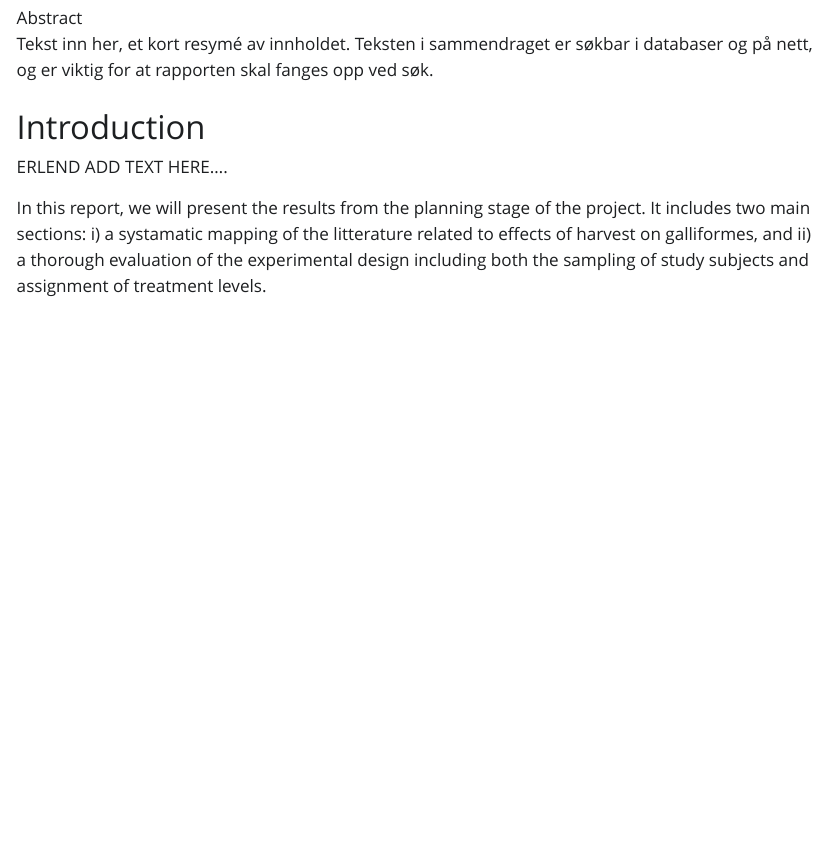
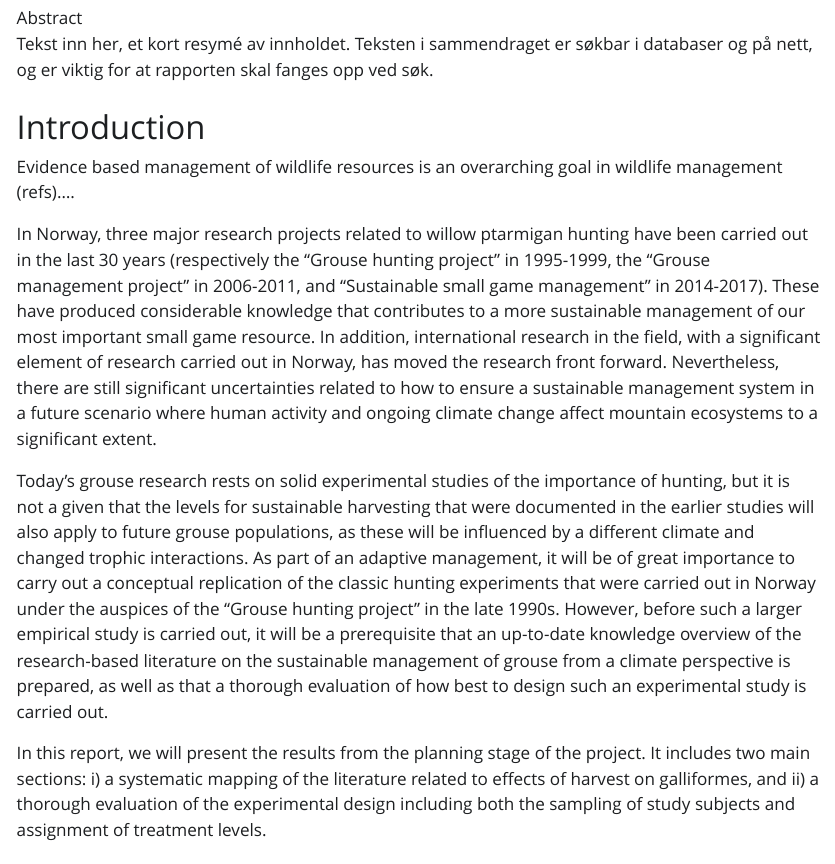
Before and after one commit to ErlendNilsen/Sluttrapport_forprosjekt, a Quarto document (Report/Harvest_pilot_NINA_report.qmd): the page in a window 1100 px wide, from 140 px down. The pictures show the output file Report/Harvest_pilot_NINA_report.html that the author committed with the source, opened offline; Quarto's library style sheets are replaced by a plain one without menus.

Commit message:
Added some more introduction

```diff
--- a/Report/Harvest_pilot_NINA_report.qmd
+++ b/Report/Harvest_pilot_NINA_report.qmd
@@ -73,9 +73,13 @@ require(tidyverse)
 
 # Introduction {#inl}
 
-ERLEND ADD TEXT HERE....
+Evidence based management of wildlife resources is an overarching goal in wildlife management (refs)....
 
-In this report, we will present the results from the planning stage of the project. It includes two main sections: i) a systamatic mapping of the litterature related to effects of harvest on galliformes, and ii) a thorough evaluation of the experimental design including both the sampling of study subjects and assignment of treatment levels.
+In Norway, three major research projects related to willow ptarmigan hunting have been carried out in the last 30 years (respectively the "Grouse hunting project" in 1995-1999, the "Grouse management project" in 2006-2011, and "Sustainable small game management" in 2014-2017). These have produced considerable knowledge that contributes to a more sustainable management of our most important small game resource. In addition, international research in the field, with a significant element of research carried out in Norway, has moved the research front forward. Nevertheless, there are still significant uncertainties related to how to ensure a sustainable management system in a future scenario where human activity and ongoing climate change affect mountain ecosystems to a significant extent.
+
+Today's grouse research rests on solid experimental studies of the importance of hunting, but it is not a given that the levels for sustainable harvesting that were documented in the earlier studies will also apply to future grouse populations, as these will be influenced by a different climate and changed trophic interactions. As part of an adaptive management, it will be of great importance to carry out a conceptual replication of the classic hunting experiments that were carried out in Norway under the auspices of the "Grouse hunting project" in the late 1990s. However, before such a larger empirical study is carried out, it will be a prerequisite that an up-to-date knowledge overview of the research-based literature on the sustainable management of grouse from a climate perspective is prepared, as well as that a thorough evaluation of how best to design such an experimental study is carried out.
+
+In this report, we will present the results from the planning stage of the project. It includes two main sections: i) a systematic mapping of the literature related to effects of harvest on galliformes, and ii) a thorough evaluation of the experimental design including both the sampling of study subjects and assignment of treatment levels.
 
 # Systematic mapping of the literature
 
```
Also changed, not shown: Report/Harvest_pilot_NINA_report.html.
